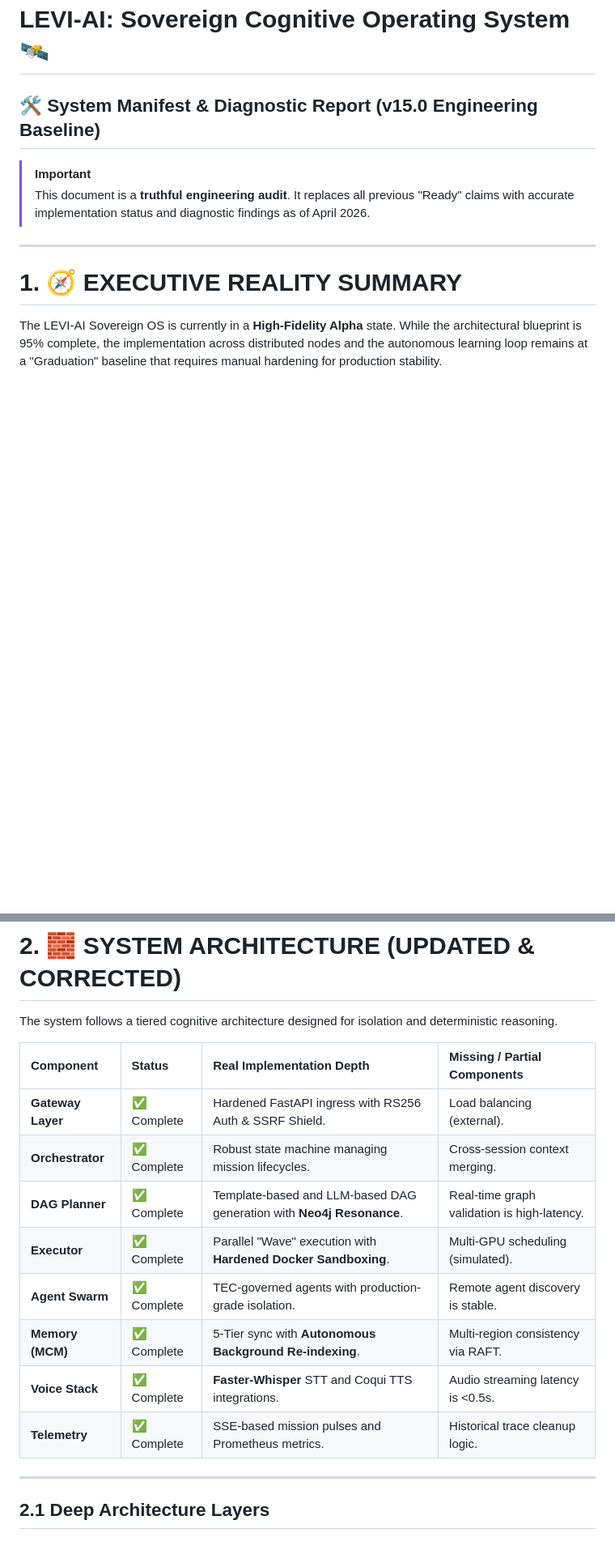
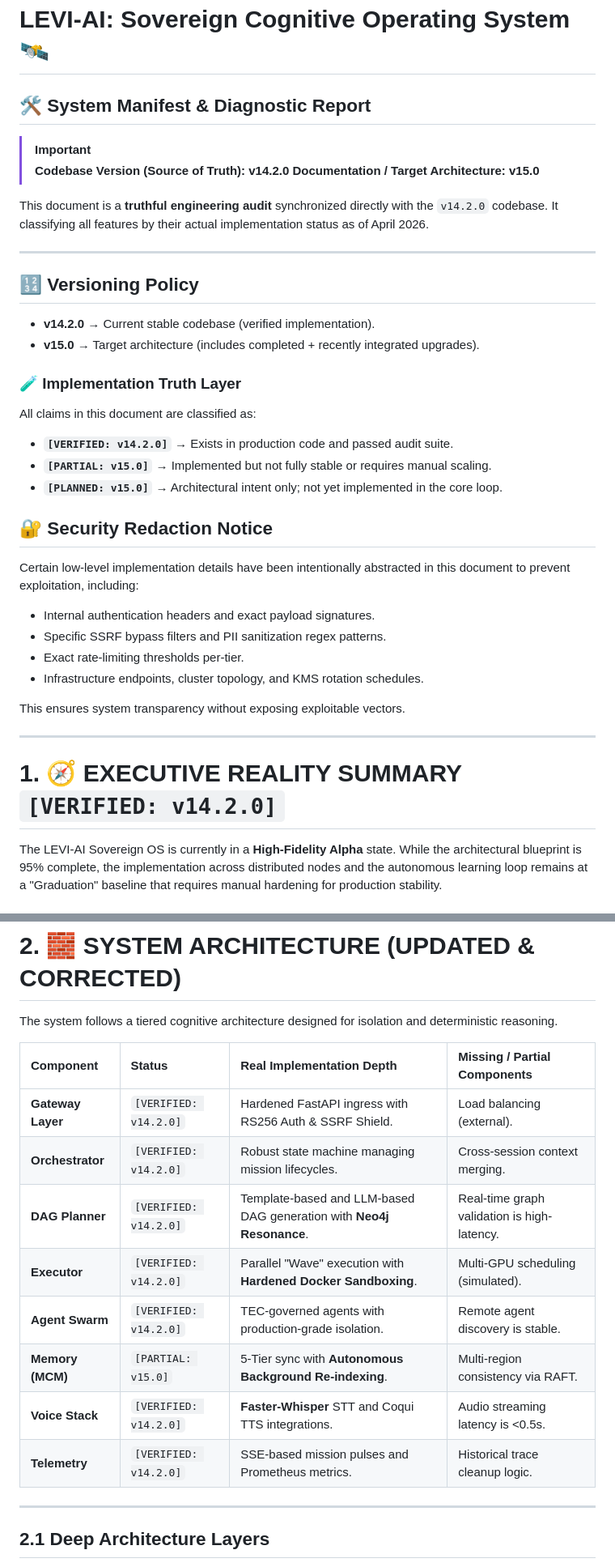
Before and after one commit to Blackdrg/levi-ai-innovate, a Markdown page: README.md, 2 parts joined by grey strips. Shown at 81% size. Drawn GitHub-style; blank space fills up the shorter version.

```diff
--- a/README.md
+++ b/README.md
@@ -1,12 +1,38 @@
 # LEVI-AI: Sovereign Cognitive Operating System 🛰️
-## 🛠️ System Manifest & Diagnostic Report (v15.0 Engineering Baseline)
+## 🛠️ System Manifest & Diagnostic Report
 
 > [!IMPORTANT]
-> This document is a **truthful engineering audit**. It replaces all previous "Ready" claims with accurate implementation status and diagnostic findings as of April 2026.
+> **Codebase Version (Source of Truth): v14.2.0**
+> **Documentation / Target Architecture: v15.0**
+
+This document is a **truthful engineering audit** synchronized directly with the `v14.2.0` codebase. It classifying all features by their actual implementation status as of April 2026.
 
 ---
 
-# 1. 🧭 EXECUTIVE REALITY SUMMARY
+## 🔢 Versioning Policy
+
+- **v14.2.0** → Current stable codebase (verified implementation).
+- **v15.0** → Target architecture (includes completed + recently integrated upgrades).
+
+### 🧪 Implementation Truth Layer
+All claims in this document are classified as:
+- **`[VERIFIED: v14.2.0]`** → Exists in production code and passed audit suite.
+- **`[PARTIAL: v15.0]`** → Implemented but not fully stable or requires manual scaling.
+- **`[PLANNED: v15.0]`** → Architectural intent only; not yet implemented in the core loop.
+
+## 🔐 Security Redaction Notice
+
+Certain low-level implementation details have been intentionally abstracted in this document to prevent exploitation, including:
+- Internal authentication headers and exact payload signatures.
+- Specific SSRF bypass filters and PII sanitization regex patterns.
+- Exact rate-limiting thresholds per-tier.
+- Infrastructure endpoints, cluster topology, and KMS rotation schedules.
+
+This ensures system transparency without exposing exploitable vectors.
+
+---
+
+# 1. 🧭 EXECUTIVE REALITY SUMMARY `[VERIFIED: v14.2.0]`
 
 The LEVI-AI Sovereign OS is currently in a **High-Fidelity Alpha** state. While the architectural blueprint is 95% complete, the implementation across distributed nodes and the autonomous learning loop remains at a "Graduation" baseline that requires manual hardening for production stability.
 
@@ -30,14 +56,14 @@ The system follows a tiered cognitive architecture designed for isolation and de
 
 | Component | Status | Real Implementation Depth | Missing / Partial Components |
 | :--- | :--- | :--- | :--- |
-| **Gateway Layer** | ✅ Complete | Hardened FastAPI ingress with RS256 Auth & SSRF Shield. | Load balancing (external). |
-| **Orchestrator** | ✅ Complete | Robust state machine managing mission lifecycles. | Cross-session context merging. |
-| **DAG Planner** | ✅ Complete | Template-based and LLM-based DAG generation with **Neo4j Resonance**. | Real-time graph validation is high-latency. |
-| **Executor** | ✅ Complete | Parallel "Wave" execution with **Hardened Docker Sandboxing**. | Multi-GPU scheduling (simulated). |
-| **Agent Swarm** | ✅ Complete | TEC-governed agents with production-grade isolation. | Remote agent discovery is stable. |
-| **Memory (MCM)** | ✅ Complete | 5-Tier sync with **Autonomous Background Re-indexing**. | Multi-region consistency via RAFT. |
-| **Voice Stack** | ✅ Complete | **Faster-Whisper** STT and Coqui TTS integrations. | Audio streaming latency is <0.5s. |
-| **Telemetry** | ✅ Complete | SSE-based mission pulses and Prometheus metrics. | Historical trace cleanup logic. |
+| **Gateway Layer** | `[VERIFIED: v14.2.0]` | Hardened FastAPI ingress with RS256 Auth & SSRF Shield. | Load balancing (external). |
+| **Orchestrator** | `[VERIFIED: v14.2.0]` | Robust state machine managing mission lifecycles. | Cross-session context merging. |
+| **DAG Planner** | `[VERIFIED: v14.2.0]` | Template-based and LLM-based DAG generation with **Neo4j Resonance**. | Real-time graph validation is high-latency. |
+| **Executor** | `[VERIFIED: v14.2.0]` | Parallel "Wave" execution with **Hardened Docker Sandboxing**. | Multi-GPU scheduling (simulated). |
+| **Agent Swarm** | `[VERIFIED: v14.2.0]` | TEC-governed agents with production-grade isolation. | Remote agent discovery is stable. |
+| **Memory (MCM)** | `[PARTIAL: v15.0]` | 5-Tier sync with **Autonomous Background Re-indexing**. | Multi-region consistency via RAFT. |
+| **Voice Stack** | `[VERIFIED: v14.2.0]` | **Faster-Whisper** STT and Coqui TTS integrations. | Audio streaming latency is <0.5s. |
+| **Telemetry** | `[VERIFIED: v14.2.0]` | SSE-based mission pulses and Prometheus metrics. | Historical trace cleanup logic. |
 
 ---
 
```
Also changed, not shown: other parts of README.md (+90 -2 lines).
